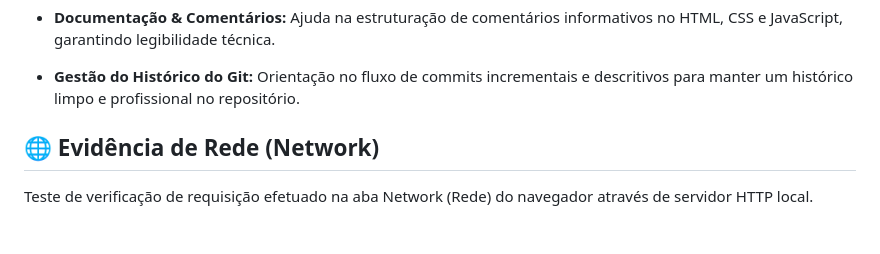
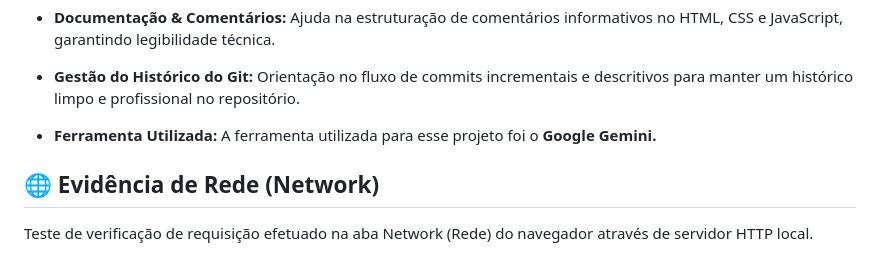
Before and after one commit to herickvini143-ux/Check---Lista-de-Tarefas, a Markdown page: README.md, the part around the change. GitHub-like rendering; blank space fills up the shorter version.

Commit message:
Atualiza o arquivo de README

```diff
--- a/README.md
+++ b/README.md
@@ -58,6 +58,8 @@ A Inteligência Artificial foi utilizada ao longo do desenvolvimento como uma fe
 
 * **Gestão do Histórico do Git:** Orientação no fluxo de commits incrementais e descritivos para manter um histórico limpo e profissional no repositório.
 
+* **Ferramenta Utilizada:** A ferramenta utilizada para esse projeto foi o **Google Gemini.**
+
 
 ## 🌐 Evidência de Rede (Network)
 
```
